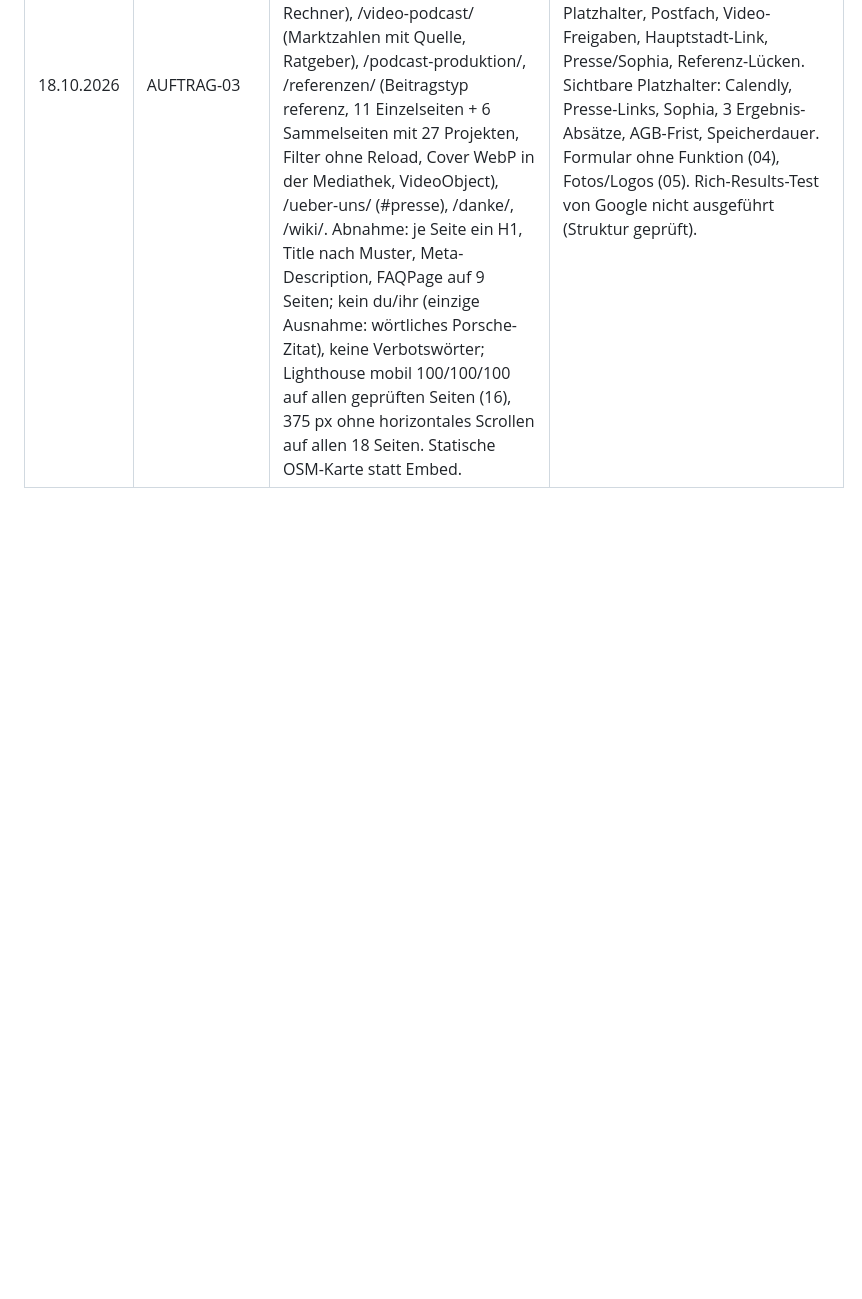
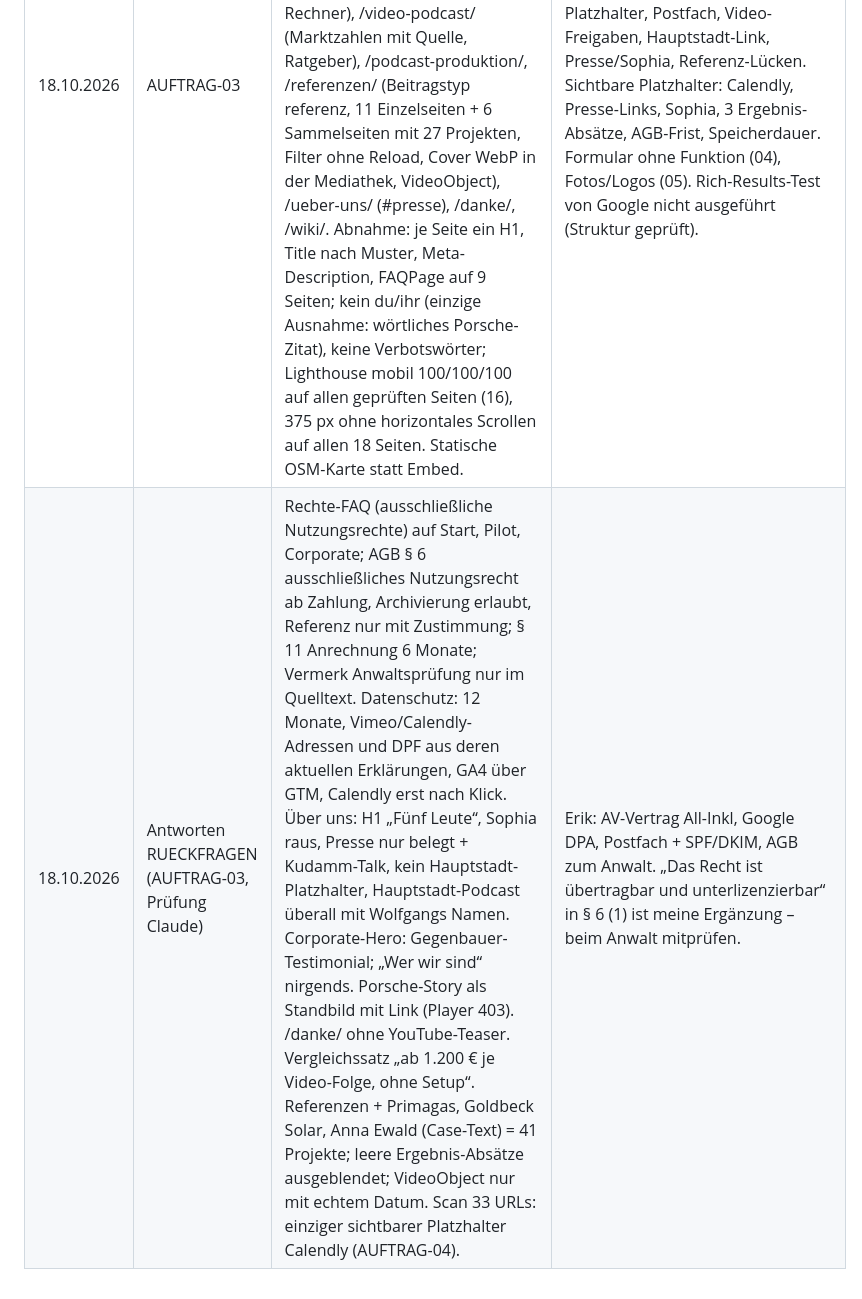
Before and after one commit to erikfreutel-cmyk/leitformat, a Markdown page: auftraege/STATUS.md, the part around the change. Rendered like a GitHub page; blank space fills up the shorter version.

Commit message:
STATUS: Antworten 18.10. umgesetzt
Co-Authored-By: Claude Opus 5.5 <noreply@anthropic.com>

```diff
--- a/auftraege/STATUS.md
+++ b/auftraege/STATUS.md
@@ -9,3 +9,4 @@
 | 18.10.2026 | AUFTRAG-02 | Preise gegen Kalkulation geprüft, 7 Einwände in RUECKFRAGEN (Anrechnung Pilotfolge > Experte-Setup, Clips je Folge, Unternehmen unter Kalkulation → 4.400 €, Staffelrabatt kannibalisiert Laufzeit, Marktvergleich: Studio36/IntoTheMinds-Zusätze nicht belegt). 28 Patterns (11 Startseite + Varianten Pilotfolge/Preise), Inhalte zentral in inc/content.php, SEO-Titel/Description/Robots/FAQPage in inc/seo.php, patterns.css, video.js (Vimeo per Klick, dnt=1). Startseite (front-page.html), /pilotfolge/ (eigener Header/Footer, noindex follow dauerhaft, nur Formular), /preise/ live. Abnahme live: 1 H1 je Seite, FAQPage 8/4/5 Fragen gültig (Platzhalter-Frage Rabatt nicht im Schema), 375 px ohne horizontales Scrollen, Buttons volle Breite, Tabellen in Scroll-Box, Sticky-CTA nach Scroll, Lighthouse mobil 100/100/100 auf allen drei Seiten (LCP 1,6 s), keine Konsolenfehler. deploy.sh löscht jetzt Transients (sonst sieht WP neue Patterns nicht – war der Fehler beim ersten Deploy). Musterinhalte von WP in den Papierkorb. | Platzhalter-Links (RUECKFRAGEN): 404 auf alle AUFTRAG-03-Seiten inkl. /kontakt/#termin (Header-CTA!) und Impressum/Datenschutz; Google-Profil-Link `#`; Calendly-Platzhalter; Formular ohne Funktion (04); Video Hero und Fotos (05). Entscheidungen Erik zu Preis-Einwänden und Zusagen-Texten offen. Rich-Results-Test von Google nicht ausgeführt (nur Struktur geprüft). |
 | 18.10.2026 | Preise nach Freigabe | Unternehmen 4.400 €, Experte-Setup 2.900 € (= Pilotfolge), Clips je Paket, Rabatt-FAQ 10 % Vorauszahlung, Anrechnungssatz, vorsichtige Zusagen (Angebot in 2 Werktagen, Remote ohne Kamera-Kits), Musik-Rechte-Satz, Jahreszahlen 2018 GmbH / 2020 Podcasts, Footer neu, Wolfgang-Block ohne 200+, Inhouse-Spalte ohne 39 %, /preise/-H1 mit Keyword, Marktvergleich mit Fußzeile. Header-CTA: #anfrage auf Seiten mit Anfrage-Block, sonst /kontakt/#termin. Pattern-Seiten im Editor gesperrt (map_meta_cap). | Marktvergleich halbjährlich prüfen – nächster Termin **18.04.2027**. |
 | 18.10.2026 | AUFTRAG-03 | Alle Seiten der Sitemap live: /kontakt/ (Formular, #termin, Karte), /impressum/, /datenschutz/, /agb/ (Quellen in server/inhalte/*.md, noindex follow), /podcast-studio-berlin/ (Fotos alte Seite als WebP, Galerie, Fakten, Preistabelle #preise, IVD-Video YouTube-nocookie, Karte, 9 FAQ, LocalBusiness-Schema, Sticky „Studio anfragen“), /corporate-podcast-agentur/, /interview-podcast/ (Wert-Rechner), /video-podcast/ (Marktzahlen mit Quelle, Ratgeber), /podcast-produktion/, /referenzen/ (Beitragstyp referenz, 11 Einzelseiten + 6 Sammelseiten mit 27 Projekten, Filter ohne Reload, Cover WebP in der Mediathek, VideoObject), /ueber-uns/ (#presse), /danke/, /wiki/. Abnahme: je Seite ein H1, Title nach Muster, Meta-Description, FAQPage auf 9 Seiten; kein du/ihr (einzige Ausnahme: wörtliches Porsche-Zitat), keine Verbotswörter; Lighthouse mobil 100/100/100 auf allen geprüften Seiten (16), 375 px ohne horizontales Scrollen auf allen 18 Seiten. Statische OSM-Karte statt Embed. | Rückfragen 18.10. (AUFTRAG-03): AGB/FAQ Nutzungsrechte, AGB-Frist Pilotfolge, Datenschutz-Platzhalter, Postfach, Video-Freigaben, Hauptstadt-Link, Presse/Sophia, Referenz-Lücken. Sichtbare Platzhalter: Calendly, Presse-Links, Sophia, 3 Ergebnis-Absätze, AGB-Frist, Speicherdauer. Formular ohne Funktion (04), Fotos/Logos (05). Rich-Results-Test von Google nicht ausgeführt (Struktur geprüft). |
+| 18.10.2026 | Antworten RUECKFRAGEN (AUFTRAG-03, Prüfung Claude) | Rechte-FAQ (ausschließliche Nutzungsrechte) auf Start, Pilot, Corporate; AGB § 6 ausschließliches Nutzungsrecht ab Zahlung, Archivierung erlaubt, Referenz nur mit Zustimmung; § 11 Anrechnung 6 Monate; Vermerk Anwaltsprüfung nur im Quelltext. Datenschutz: 12 Monate, Vimeo/Calendly-Adressen und DPF aus deren aktuellen Erklärungen, GA4 über GTM, Calendly erst nach Klick. Über uns: H1 „Fünf Leute“, Sophia raus, Presse nur belegt + Kudamm-Talk, kein Hauptstadt-Platzhalter, Hauptstadt-Podcast überall mit Wolfgangs Namen. Corporate-Hero: Gegenbauer-Testimonial; „Wer wir sind“ nirgends. Porsche-Story als Standbild mit Link (Player 403). /danke/ ohne YouTube-Teaser. Vergleichssatz „ab 1.200 € je Video-Folge, ohne Setup“. Referenzen + Primagas, Goldbeck Solar, Anna Ewald (Case-Text) = 41 Projekte; leere Ergebnis-Absätze ausgeblendet; VideoObject nur mit echtem Datum. Scan 33 URLs: einziger sichtbarer Platzhalter Calendly (AUFTRAG-04). | Erik: AV-Vertrag All-Inkl, Google DPA, Postfach + SPF/DKIM, AGB zum Anwalt. „Das Recht ist übertragbar und unterlizenzierbar“ in § 6 (1) ist meine Ergänzung – beim Anwalt mitprüfen. |
```
